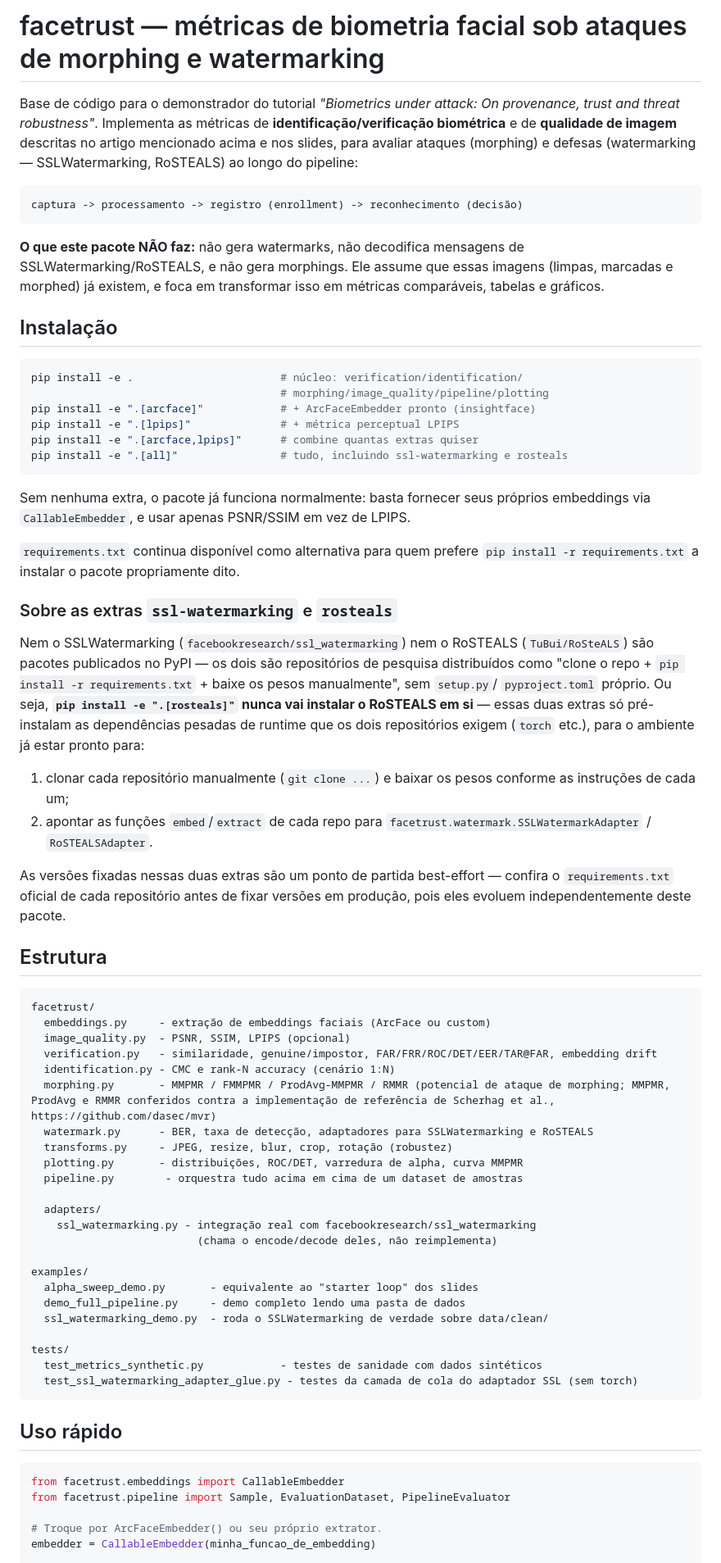
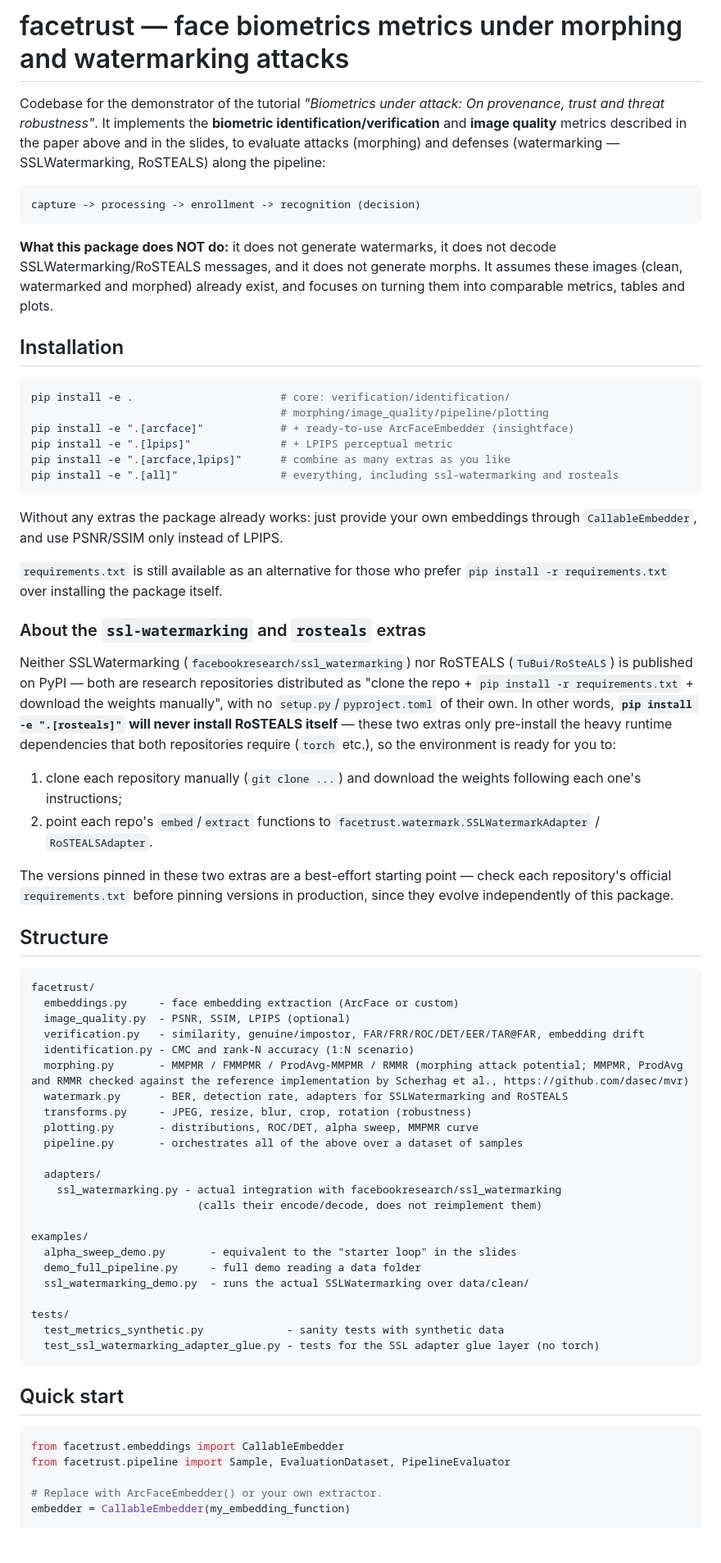
Before and after one commit to schardong/facetrust, a Markdown page: README.md, the part around one of its changes. Shown at 82% size. GitHub-like rendering; blank space fills up the shorter version.

Commit message:
New `en` README. Moving the original pt-BR README to its own file.

````diff
--- a/README.md
+++ b/README.md
@@ -1,72 +1,72 @@
-# facetrust — métricas de biometria facial sob ataques de morphing e watermarking
+# facetrust — face biometrics metrics under morphing and watermarking attacks
 
-Base de código para o demonstrador do tutorial *"Biometrics under attack: On provenance, trust and threat robustness"*. Implementa as métricas de **identificação/verificação biométrica** e de **qualidade de imagem** descritas no artigo mencionado acima e nos slides, para avaliar ataques (morphing) e defesas (watermarking — SSLWatermarking, RoSTEALS) ao longo do pipeline:
+Codebase for the demonstrator of the tutorial *"Biometrics under attack: On provenance, trust and threat robustness"*. It implements the **biometric identification/verification** and **image quality** metrics described in the paper above and in the slides, to evaluate attacks (morphing) and defenses (watermarking — SSLWatermarking, RoSTEALS) along the pipeline:
 
 ```
-captura -> processamento -> registro (enrollment) -> reconhecimento (decisão)
+capture -> processing -> enrollment -> recognition (decision)
 ```
 
-**O que este pacote NÃO faz:** não gera watermarks, não decodifica mensagens de SSLWatermarking/RoSTEALS, e não gera morphings. Ele assume que essas imagens (limpas, marcadas e morphed) já existem, e foca em transformar isso em métricas comparáveis, tabelas e gráficos.
+**What this package does NOT do:** it does not generate watermarks, it does not decode SSLWatermarking/RoSTEALS messages, and it does not generate morphs. It assumes these images (clean, watermarked and morphed) already exist, and focuses on turning them into comparable metrics, tables and plots.
 
-## Instalação
+## Installation
 
 ```bash
-pip install -e .                       # núcleo: verification/identification/
+pip install -e .                       # core: verification/identification/
                                        # morphing/image_quality/pipeline/plotting
-pip install -e ".[arcface]"            # + ArcFaceEmbedder pronto (insightface)
-pip install -e ".[lpips]"              # + métrica perceptual LPIPS
-pip install -e ".[arcface,lpips]"      # combine quantas extras quiser
-pip install -e ".[all]"                # tudo, incluindo ssl-watermarking e rosteals
+pip install -e ".[arcface]"            # + ready-to-use ArcFaceEmbedder (insightface)
+pip install -e ".[lpips]"              # + LPIPS perceptual metric
+pip install -e ".[arcface,lpips]"      # combine as many extras as you like
+pip install -e ".[all]"                # everything, including ssl-watermarking and rosteals
 ```
 
-Sem nenhuma extra, o pacote já funciona normalmente: basta fornecer seus próprios embeddings via `CallableEmbedder`, e usar apenas PSNR/SSIM em vez de LPIPS.
+Without any extras the package already works: just provide your own embeddings through `CallableEmbedder`, and use PSNR/SSIM only instead of LPIPS.
 
-`requirements.txt` continua disponível como alternativa para quem prefere `pip install -r requirements.txt` a instalar o pacote propriamente dito.
+`requirements.txt` is still available as an alternative for those who prefer `pip install -r requirements.txt` over installing the package itself.
 
-### Sobre as extras `ssl-watermarking` e `rosteals`
+### About the `ssl-watermarking` and `rosteals` extras
 
-Nem o SSLWatermarking (`facebookresearch/ssl_watermarking`) nem o RoSTEALS (`TuBui/RoSteALS`) são pacotes publicados no PyPI — os dois são repositórios de pesquisa distribuídos como "clone o repo + `pip install -r requirements.txt` + baixe os pesos manualmente", sem `setup.py`/ `pyproject.toml` próprio. Ou seja, **`pip install -e ".[rosteals]"` nunca vai instalar o RoSTEALS em si** — essas duas extras só pré-instalam as dependências pesadas de runtime que os dois repositórios exigem (`torch` etc.), para o ambiente já estar pronto para:
+Neither SSLWatermarking (`facebookresearch/ssl_watermarking`) nor RoSTEALS (`TuBui/RoSteALS`) is published on PyPI — both are research repositories distributed as "clone the repo + `pip install -r requirements.txt` + download the weights manually", with no `setup.py`/`pyproject.toml` of their own. In other words, **`pip install -e ".[rosteals]"` will never install RoSTEALS itself** — these two extras only pre-install the heavy runtime dependencies that both repositories require (`torch` etc.), so the environment is ready for you to:
 
-1. clonar cada repositório manualmente (`git clone ...`) e baixar os pesos conforme as instruções de cada um;
-2. apontar as funções `embed`/`extract` de cada repo para `facetrust.watermark.SSLWatermarkAdapter` / `RoSTEALSAdapter`.
+1. clone each repository manually (`git clone ...`) and download the weights following each one's instructions;
+2. point each repo's `embed`/`extract` functions to `facetrust.watermark.SSLWatermarkAdapter` / `RoSTEALSAdapter`.
 
-As versões fixadas nessas duas extras são um ponto de partida best-effort — confira o `requirements.txt` oficial de cada repositório antes de fixar versões em produção, pois eles evoluem independentemente deste pacote.
+The versions pinned in these two extras are a best-effort starting point — check each repository's official `requirements.txt` before pinning versions in production, since they evolve independently of this package.
 
-## Estrutura
+## Structure
 
 ```
 facetrust/
-  embeddings.py     - extração de embeddings faciais (ArcFace ou custom)
-  image_quality.py  - PSNR, SSIM, LPIPS (opcional)
-  verification.py   - similaridade, genuine/impostor, FAR/FRR/ROC/DET/EER/TAR@FAR, embedding drift
-  identification.py - CMC e rank-N accuracy (cenário 1:N)
-  morphing.py       - MMPMR / FMMPMR / ProdAvg-MMPMR / RMMR (potencial de ataque de morphing; MMPMR, ProdAvg e RMMR conferidos contra a implementação de referência de Scherhag et al., https://github.com/dasec/mvr)
-  watermark.py      - BER, taxa de detecção, adaptadores para SSLWatermarking e RoSTEALS
-  transforms.py     - JPEG, resize, blur, crop, rotação (robustez)
-  plotting.py       - distribuições, ROC/DET, varredura de alpha, curva MMPMR
-  pipeline.py        - orquestra tudo acima em cima de um dataset de amostras
+  embeddings.py     - face embedding extraction (ArcFace or custom)
+  image_quality.py  - PSNR, SSIM, LPIPS (optional)
+  verification.py   - similarity, genuine/impostor, FAR/FRR/ROC/DET/EER/TAR@FAR, embedding drift
+  identification.py - CMC and rank-N accuracy (1:N scenario)
+  morphing.py       - MMPMR / FMMPMR / ProdAvg-MMPMR / RMMR (morphing attack potential; MMPMR, ProdAvg and RMMR checked against the reference implementation by Scherhag et al., https://github.com/dasec/mvr)
+  watermark.py      - BER, detection rate, adapters for SSLWatermarking and RoSTEALS
+  transforms.py     - JPEG, resize, blur, crop, rotation (robustness)
+  plotting.py       - distributions, ROC/DET, alpha sweep, MMPMR curve
+  pipeline.py       - orchestrates all of the above over a dataset of samples
 
   adapters/
-    ssl_watermarking.py - integração real com facebookresearch/ssl_watermarking
-                          (chama o encode/decode deles, não reimplementa)
+    ssl_watermarking.py - actual integration with facebookresearch/ssl_watermarking
+                          (calls their encode/decode, does not reimplement them)
 
 examples/
-  alpha_sweep_demo.py       - equivalente ao "starter loop" dos slides
-  demo_full_pipeline.py     - demo completo lendo uma pasta de dados
-  ssl_watermarking_demo.py  - roda o SSLWatermarking de verdade sobre data/clean/
+  alpha_sweep_demo.py       - equivalent to the "starter loop" in the slides
+  demo_full_pipeline.py     - full demo reading a data folder
+  ssl_watermarking_demo.py  - runs the actual SSLWatermarking over data/clean/
 
 tests/
-  test_metrics_synthetic.py            - testes de sanidade com dados sintéticos
-  test_ssl_watermarking_adapter_glue.py - testes da camada de cola do adaptador SSL (sem torch)
+  test_metrics_synthetic.py             - sanity tests with synthetic data
+  test_ssl_watermarking_adapter_glue.py - tests for the SSL adapter glue layer (no torch)
 ```
 
-## Uso rápido
+## Quick start
 
 ```python
 from facetrust.embeddings import CallableEmbedder
 from facetrust.pipeline import Sample, EvaluationDataset, PipelineEvaluator
 
-# Troque por ArcFaceEmbedder() ou seu próprio extrator.
-embedder = CallableEmbedder(minha_funcao_de_embedding)
+# Replace with ArcFaceEmbedder() or your own extractor.
+embedder = CallableEmbedder(my_embedding_function)
 
 dataset = EvaluationDataset()
````
Also changed, not shown: other parts of README.md (+42 -42 lines), README.pt-br.md (added, +174 -0 lines).
